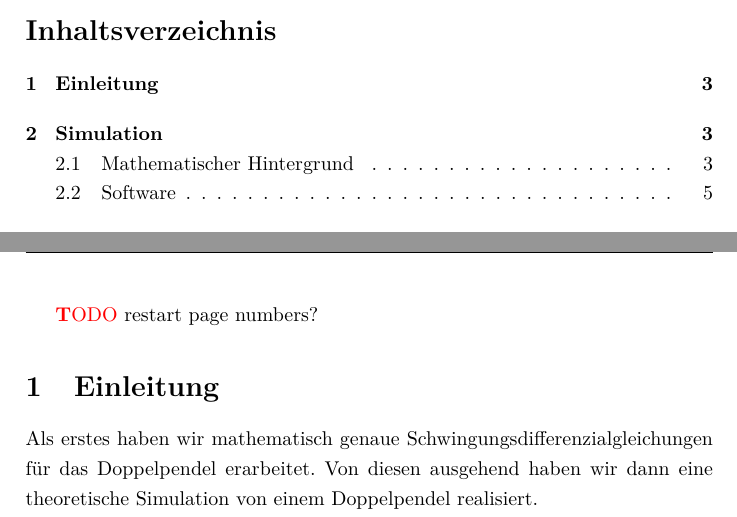
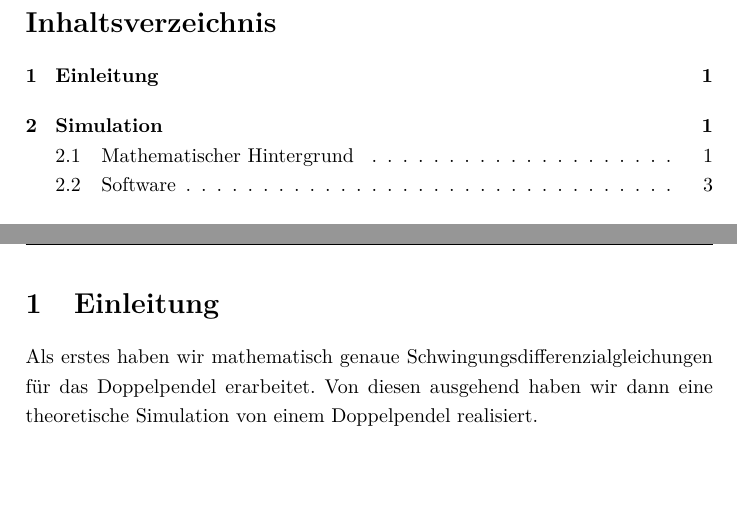
Before and after one commit to tychon/chaospendel-doc, a LaTeX paper (doc-ger/Dokumentation.tex): two parts of pages 2 and 3 of 17, joined at a grey line, cut so that both start at the same text, the shorter picture padded with empty space. Compiled offline with pdfLaTeX.

Commit message:
doc-ger: keine seitennummern auf titelseite und toc

```diff
--- a/doc-ger/Dokumentation.tex
+++ b/doc-ger/Dokumentation.tex
@@ -41,6 +41,7 @@
 %\date{ }
 
 \begin{document}
+
 \maketitle
 \begin{abstract}
 In unserem Projekt beschäftigen wir uns mit dem Verhalten von chaotischen Doppelpendeln. Wir wollen aus der aktuellen Bewegung eines Doppelpendels den weiteren Bewegungsablauf in einem kurzen Zeitintervall extrapolieren und dann versuchen, diese Bewegung zu beeinflussen.
@@ -50,11 +53,10 @@ Hierzu wollen wir zunächst ein Doppelpendel konstruieren, bei dem Daten über d
 
 \clearpage
-\pagestyle{fancy}
 \tableofcontents
 
 \clearpage
-
-\TODO restart page numbers?
+\setcounter{page}{1}
+\pagestyle{fancy}
 
 \section{Einleitung}
 Als erstes haben wir mathematisch genaue Schwingungsdifferenzialgleichungen für das Doppelpendel erarbeitet.
```
Also changed, not shown: doc-ger/Dokumentation.tex (2 more changed lines).
